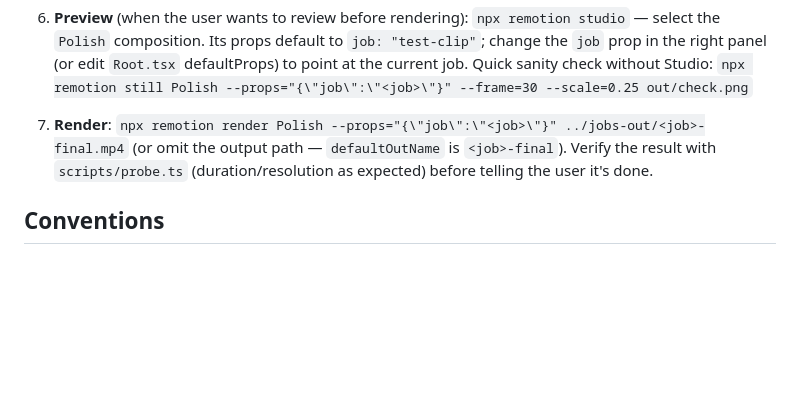
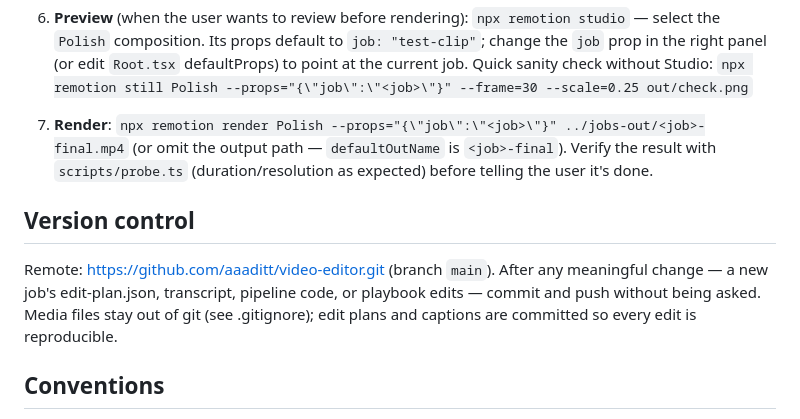
Before and after one commit to aaaditt/video-editor, a Markdown page: CLAUDE.md, the part around the change. Drawn GitHub-style; blank space fills up the shorter version.

Commit message:
Document continuous push convention in playbook
Co-Authored-By: Claude Fable 5 <noreply@anthropic.com>
Claude-Session: https://claude.ai/code/session_01HXyFqyPVnTWd7MtbTwRDxA

```diff
--- a/CLAUDE.md
+++ b/CLAUDE.md
@@ -57,6 +57,14 @@ All commands run from `remotion/`. `<job>` is a short kebab-case name.
    Verify the result with `scripts/probe.ts` (duration/resolution as expected)
    before telling the user it's done.
 
+## Version control
+
+Remote: https://github.com/aaaditt/video-editor.git (branch `main`).
+After any meaningful change — a new job's edit-plan.json, transcript, pipeline
+code, or playbook edits — commit and push without being asked. Media files
+stay out of git (see .gitignore); edit plans and captions are committed so
+every edit is reproducible.
+
 ## Conventions
 
 - Job folders: `remotion/public/jobs/<job>/`. Keep `edit-plan.json` and
```
